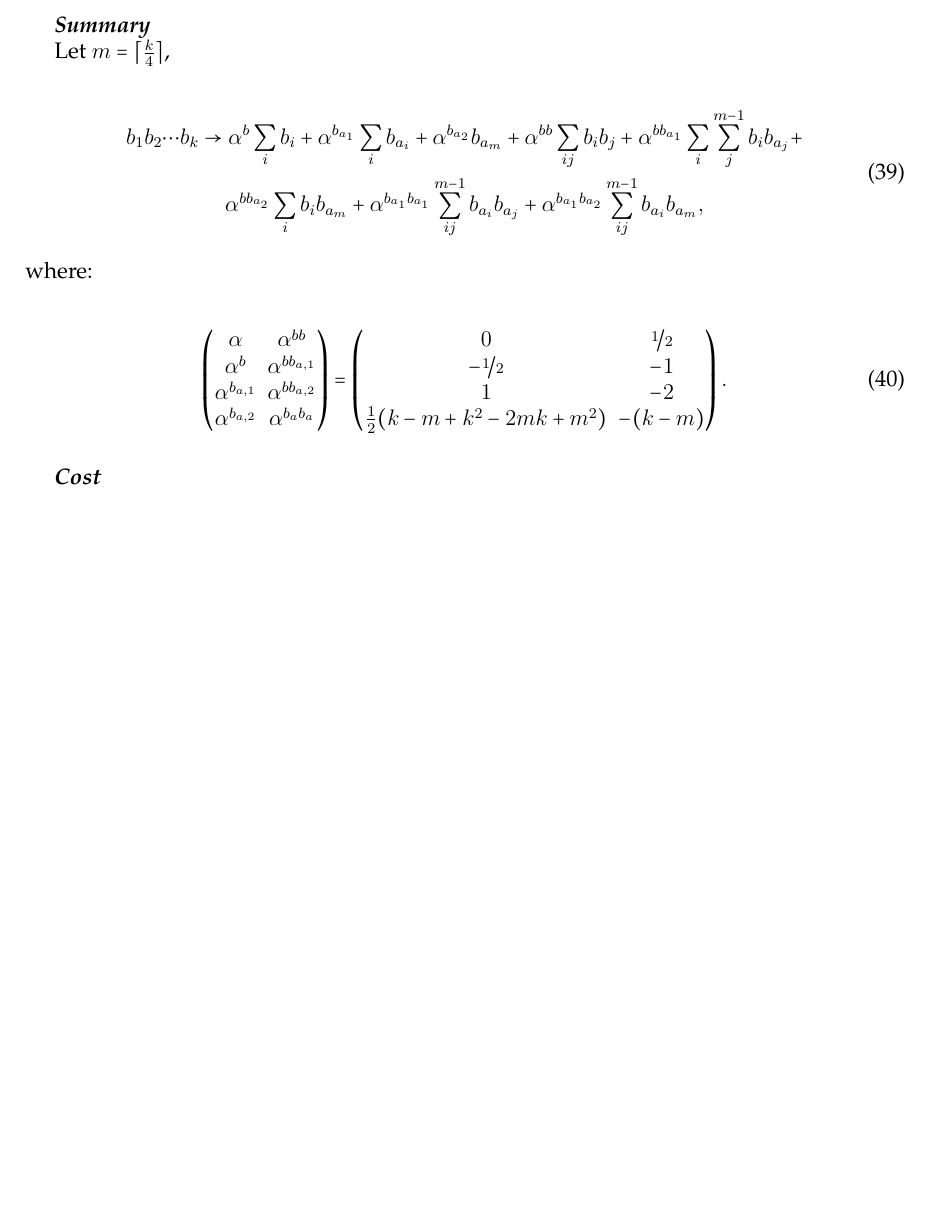
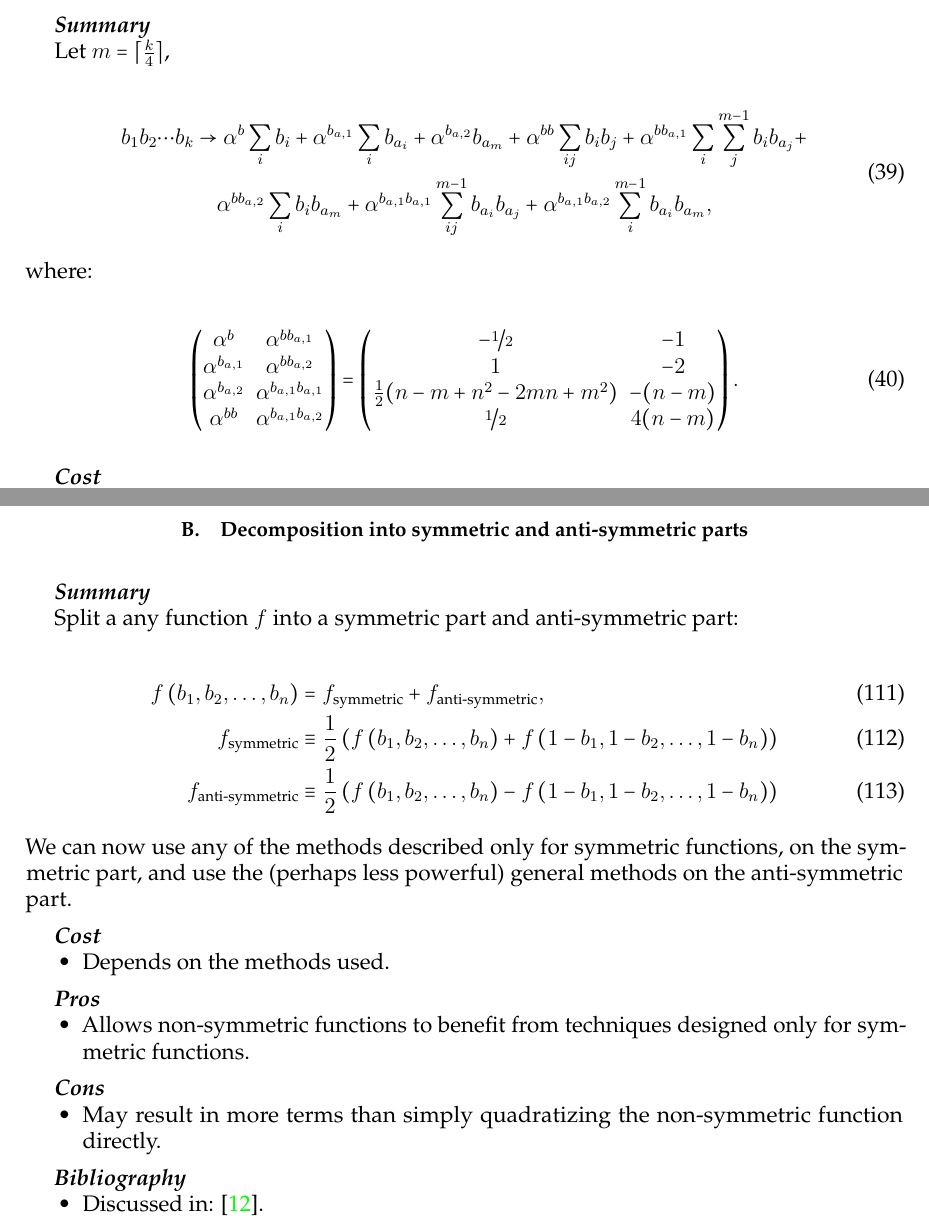
Before and after one commit to HPQC-LABS/Book_About_Quadratization, a LaTeX paper (k-local-review.tex): part of page 13 of 58 before the commit and two parts of pages 13 and 37 of 59 after it, the two joined at a grey line, cut so that both start at the same text, the shorter picture padded with empty space. Compiled offline with pdfLaTeX.

Commit message:
- Fixed typos in PTR-BCR-2 - Added section on decomposition into symmetric and anti-symmetric - Moved Hybrid strategies into a new Section - Fixed up some notation in the LyX file and recompiled. - FORGOT to checkout to master before doing all these edits :'(

```diff
--- a/k-local-review.tex
+++ b/k-local-review.tex
@@ -1006,24 +1022,35 @@ Let $m = \lceil \frac{k}{4} \rceil$,
 \begin{gathered}
 %b_1 \ldots b_k &= \min_{b'_1, \ldots b'_m} \frac{1}{2} \left( X - Nb'_1 - 2Y \right)
 %\left( X - Nb'_1 - 2Y - 1 \right)
-b_{1}b_{2}\cdots b_{k}	\rightarrow\alpha^{b}\sum_{i}b_{i}+\alpha^{b_{a_{1}}}\sum_{i}b_{a_{i}}+\alpha^{b_{a_{2}}}b_{a_{m}}+\alpha^{bb}\sum_{ij}b_{i}b_{j}+\alpha^{bb_{a_{1}}}\sum_{i}\sum_{j}^{m-1}b_{i}b_{a_{j}}+\\
-	\alpha^{bb_{a_{2}}}\sum_{i}b_{i}b_{a_{m}}+\alpha^{b_{a_{1}}b_{a_{1}}}\sum_{ij}^{m-1}b_{a_{i}}b_{a_{j}}+\alpha^{b_{a_{1}}b_{a_{2}}}\sum_{ij}^{m-1}b_{a_{i}}b_{a_{m}},
+b_{1}b_{2}\cdots b_{k}	\rightarrow\alpha^{b}\sum_{i}b_{i}+\alpha^{b_{a,1}}\sum_{i}b_{a_{i}}+\alpha^{b_{a,2}}b_{a_{m}}+\alpha^{bb}\sum_{ij}b_{i}b_{j}+\alpha^{bb_{a,1}}\sum_{i}\sum_{j}^{m-1}b_{i}b_{a_{j}}+\\
+	\alpha^{bb_{a,2}}\sum_{i}b_{i}b_{a_{m}}+\alpha^{b_{a,1}b_{a,1}}\sum_{ij}^{m-1}b_{a_{i}}b_{a_{j}}+\alpha^{b_{a,1}b_{a,2}}\sum_{i}^{m-1}b_{a_{i}}b_{a_{m}},
 \end{gathered}
 \end{align}
 
 \noindent where:
 
 \begin{align}
-\begin{pmatrix}\alpha & \alpha^{bb}\\
-\alpha^{b} & \alpha^{bb_{a,1}}\\
+\begin{pmatrix}\alpha^{b} & \alpha^{bb_{a,1}}\\
 \alpha^{b_{a,1}} & \alpha^{bb_{a,2}}\\
-\alpha^{b_{a,2}} & \alpha^{b_{a}b_{a}}
-\end{pmatrix}	=\begin{pmatrix}0 & \nicefrac{1}{2}\\
--\nicefrac{1}{2} & -1\\
+\alpha^{b_{a,2}} & \alpha^{b_{a,1}b_{a,1}}\\
+\alpha^{bb} & \alpha^{b_{a,1}b_{a,2}}
+\end{pmatrix}&=\begin{pmatrix}-\nicefrac{1}{2} & -1\\
 1 & -2\\
-\frac{1}{2}(k-m+k^{2}-2mk+m^{2}) & -(k-m)
+\frac{1}{2}(n-m+n^{2}-2mn+m^{2}) & -(n-m)\\
+\nicefrac{1}{2} & 4(n-m)
 \end{pmatrix}.
 \end{align}
+
+
+
+
+
+
+
+
+
+
+
 
 \costsec
 
@@ -2498,3 +2565,56 @@ The terms on the first line are all to enforce the relationship between a variab
+\subsection{Decomposition into symmetric and anti-symmetric parts}
+
+\summarysec
+
+Split a any function $f$ into a symmetric part and anti-symmetric part:
+
+\begin{align}
+f\left(b_1,b_2,\ldots,b_n\right) &=  f_{\textrm{symmetric}} + f_{\textrm{anti-symmetric}}  ,\\
+f_{\textrm{symmetric}}                                 &\equiv \frac{1}{2}\left( f\left(b_1,b_2,\ldots,b_n\right) + f\left(1-b_1,1-b_2,\ldots,1-b_n\right)  \right) \\
+f_{\textrm{anti-symmetric}} &\equiv \frac{1}{2}\left( f\left(b_1,b_2,\ldots,b_n\right) - f\left(1-b_1,1-b_2,\ldots,1-b_n\right)  \right)
+\end{align}
+
+\noindent  We can now use any of the methods described only for symmetric functions, on the symmetric part, and use the (perhaps less powerful) general methods on the anti-symmetric part.
+
+\costsec
+\begin{itemize}
+\item Depends on the methods used.
+\end{itemize}
+
+
+\prossec
+\begin{itemize}
+\item Allows non-symmetric functions to benefit from techniques designed only for symmetric functions.
+\end{itemize}
+
+\conssec
+\begin{itemize}
+\item May result in more terms than simply quadratizing the non-symmetric function directly.
+\end{itemize}
+
+\refsec
+\begin{itemize}
+\item Discussed in: \cite{Kahl2011}.
+\end{itemize}
+
+\newpage
+
+
+
+
+
+
+
+
+
+
+
+
+
+
+
+
+
 
 %\section{Strategies for combining methods}
 %
```
Also changed, not shown: MoreReductions.pdf, k-local-review.tex (130 more changed lines), 1 other file.
